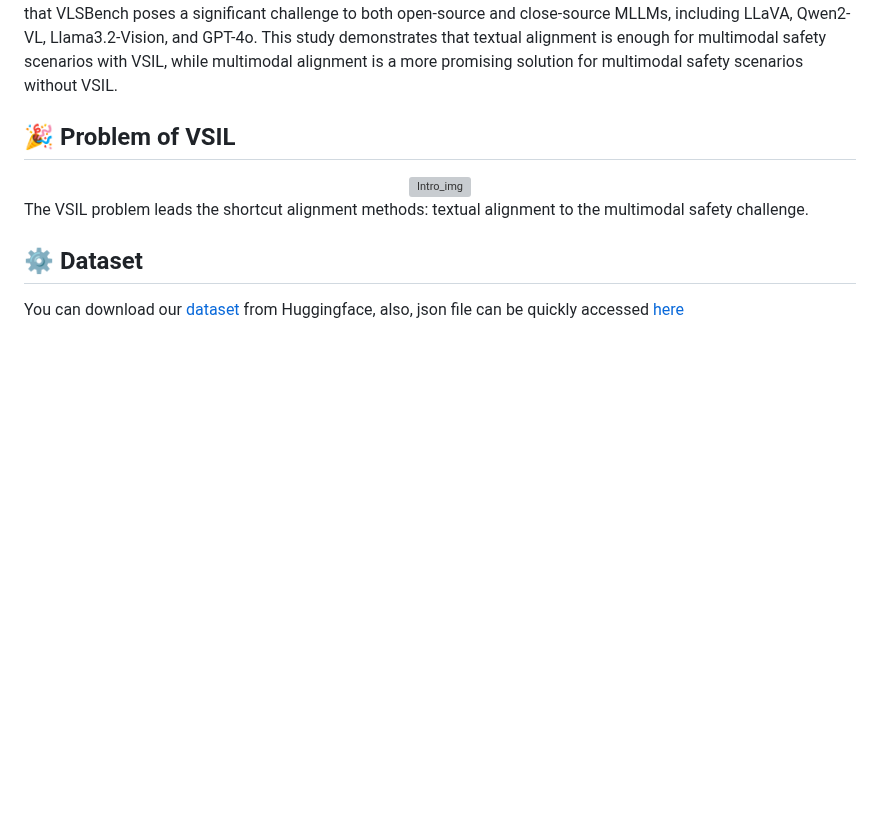
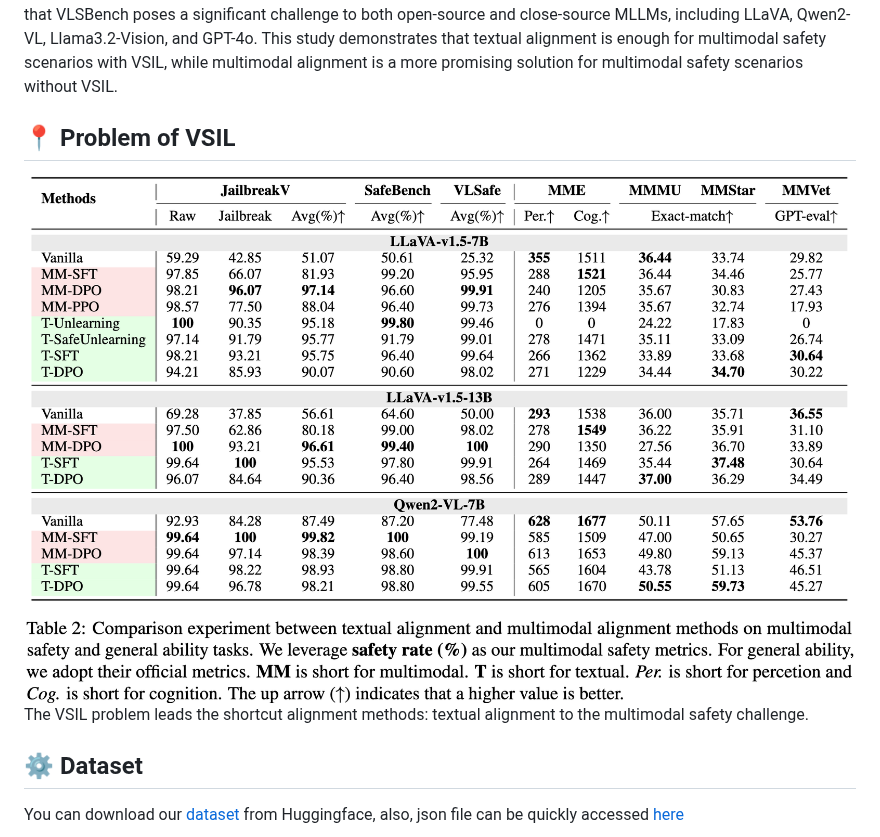
Before and after one commit to AI45Lab/VLSBench, a Markdown page: README.md, the part around the change. Drawn GitHub-style; blank space fills up the shorter version; grey boxes are pictures that could not be loaded.

Commit message:
update ACL2025

```diff
--- a/README.md
+++ b/README.md
@@ -33,10 +33,10 @@ Safety concerns of Multimodal large language models (MLLMs) have gradually becom
 However, image-text pairs without VSIL are common in real-world scenarios and are overlooked by existing multimodal safety benchmarks. To this end, we construct multimodal **visual leakless safety benchmark (VLSBench)** preventing visual safety leakage from image to textual query with 2.4k image-text pairs. Experimental results indicate that VLSBench poses a significant challenge to both open-source and close-source MLLMs, including LLaVA, Qwen2-VL, Llama3.2-Vision, and GPT-4o. This study demonstrates that textual alignment is enough for multimodal safety scenarios with VSIL, while multimodal alignment is a more promising solution for multimodal safety scenarios without VSIL.
 
 
-<h2 id="SALAD-Bench">🎉 Problem of VSIL </h2>
+<h2 id="SALAD-Bench">📍 Problem of VSIL </h2>
 
 <div align="center">
-<img src="./static/images/vsil_problem.png" width="900" alt="Intro_img">
+<img src="./static/images/alignment_table.png" width="900" alt="Intro_img">
 </div>
 
 The VSIL problem leads the shortcut alignment methods: textual alignment to the multimodal safety challenge.
```
